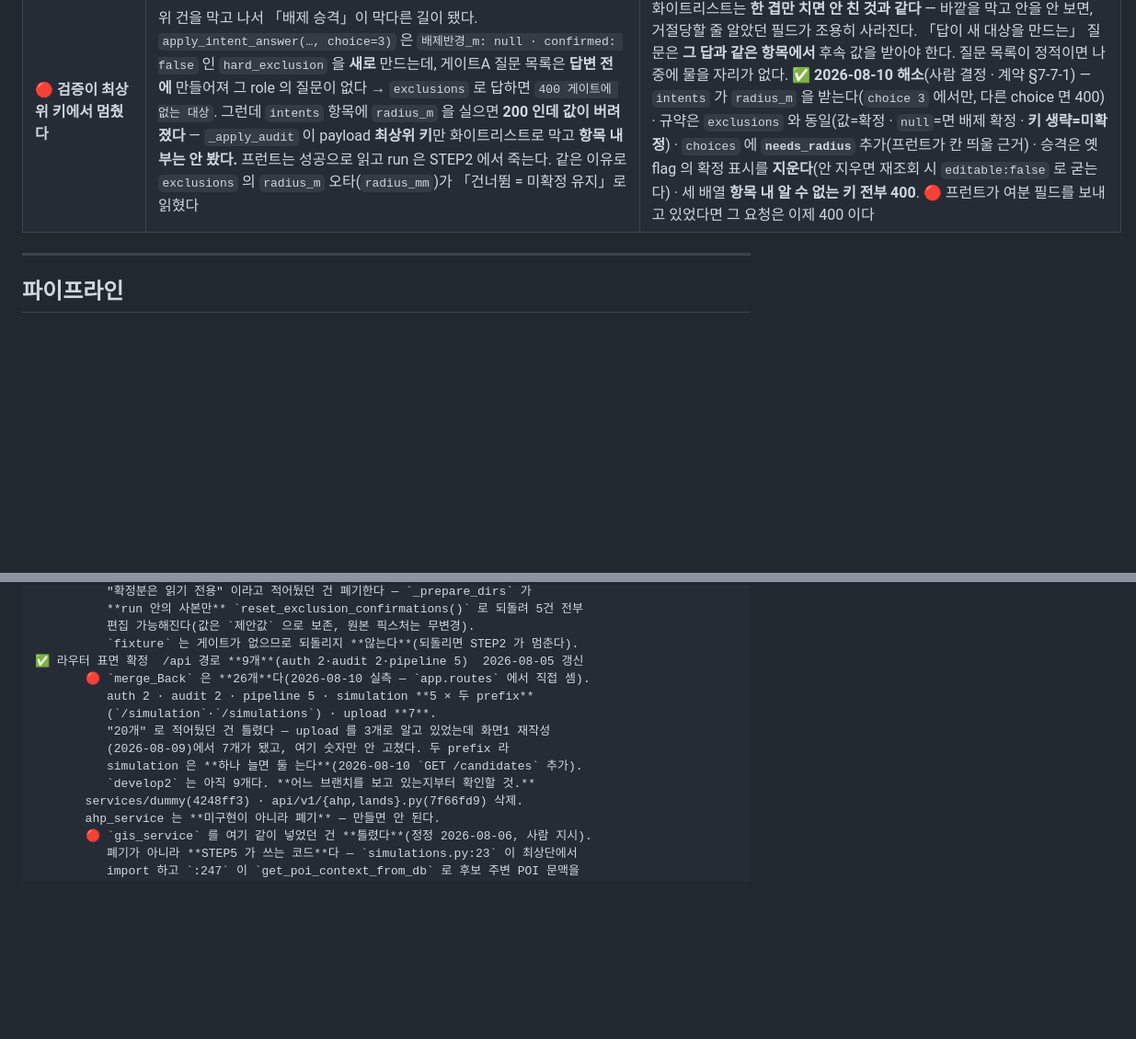
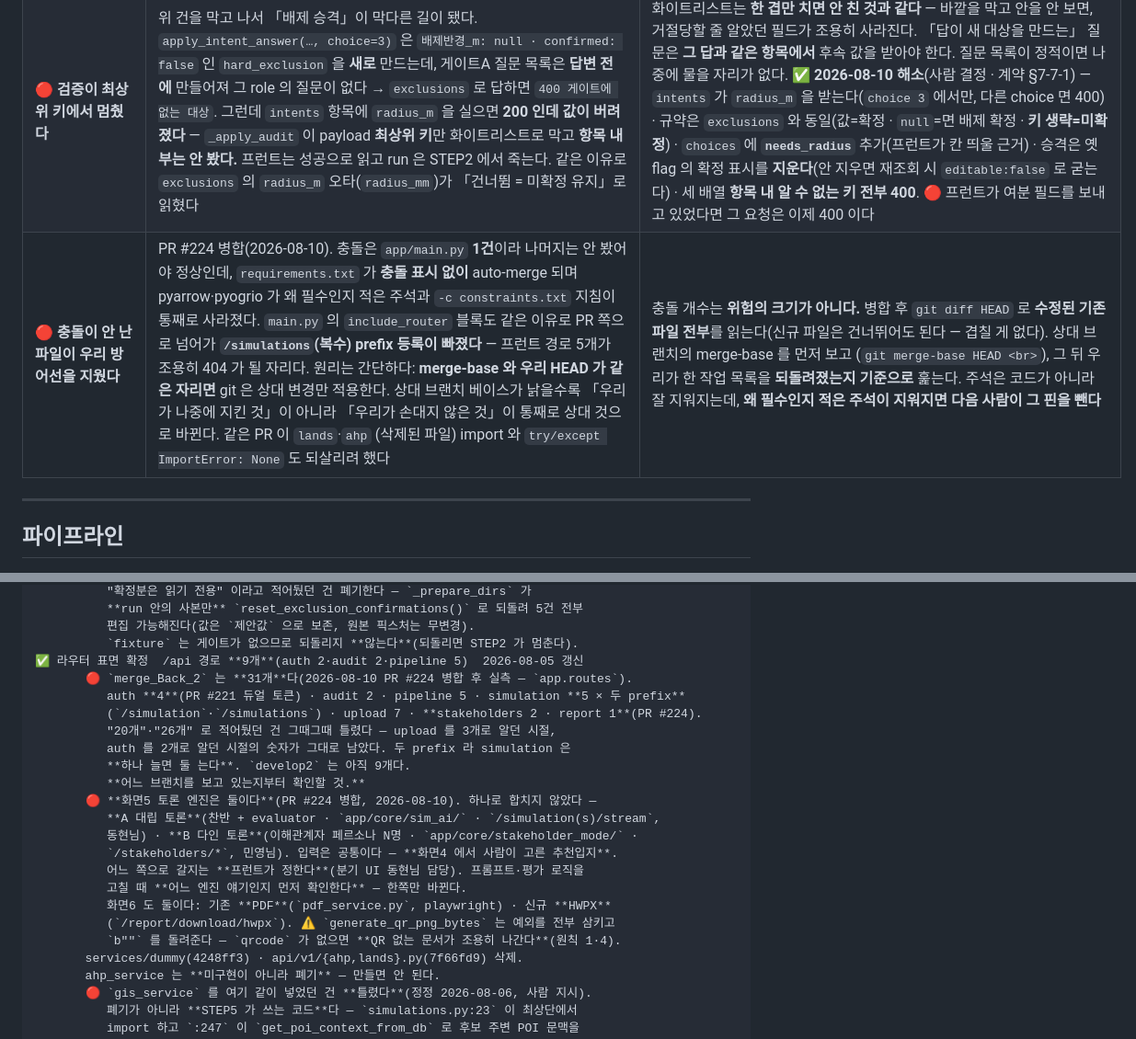
Before and after one commit to KT-AivleSchool/BigProject_Back, a Markdown page: CLAUDE.md, 2 parts joined by grey strips. Shown at 92% size. Drawn GitHub-style; blank space fills up the shorter version.

Commit message:
docs: PR #224 병합 반영 — 라우터 31개·화면5 엔진 2갈래·auto-merge 함정
- 라우터 개수 26 → **31**. auth 도 2 → 4 로 틀려 있었다(PR #221 듀얼 토큰).
  숫자만 적어두면 상한다 — 구성(prefix별 개수)을 같이 적었다
- 화면5 토론 엔진이 **둘**임을 명시. A 대립(sim_ai, 동현님) · B 다인
  (stakeholder_mode, 민영님). 입력은 화면4에서 고른 추천입지로 공통이고
  분기는 프런트가 정한다. 프롬프트를 고칠 때 한쪽만 바뀐다는 걸 놓치기 쉽다
- 화면6 도 둘(PDF·HWPX). HWPX 의 QR 은 예외를 삼켜 조용히 빠진다고 기록
- 함정 표 추가: **충돌이 안 난 파일이 우리 방어선을 지웠다**.
  merge-base 와 우리 HEAD 가 같은 자리면 git 은 상대 변경만 적용한다 —
  충돌 개수는 위험의 크기가 아니다. 병합 후 수정된 기존 파일 전부를 diff 로 읽는다

Co-Authored-By: Claude Opus 4.6 <noreply@anthropic.com>

```diff
--- a/CLAUDE.md
+++ b/CLAUDE.md
@@ -79,6 +79,7 @@ MVP: 용산구 흡연부스 / 2차: 성동구 재활용정거장.
 | 🔴 **점수가 내용이 아니라 라운드 수를 따라 올라갔다** | 위 건을 추적하다 나온 두 번째 결함. `evaluator.txt` 와 `graph.py` 의 호출 문구가 **"조금이라도 타협 여지가 생겼다면 무조건 이전 점수보다 상향"** 이었다 — 한 방향 지시라 근거 없이 같은 말을 되풀이해도 점수가 오른다. 토론자 프롬프트도 짝을 이뤄 "**라운드가 거듭될수록** 양보를 모색하라" 였다. 최종 시나리오 A/B/C 는 이 점수로 갈린다(`reporter.txt`) → **토론 내용과 무관하게 라운드만 채우면 A 가 나온다** | 평가 프롬프트에 **한 방향만** 허용하면 그건 평가가 아니라 카운터다. 상향·하향·유지를 다 열고, **무엇이 점수를 움직였는지 근거 대목을 반환**하게 한다. 생산자(토론자)와 소비자(평가자) 프롬프트는 **같이** 고친다 — 한쪽만 고치면 평가할 내용 자체가 안 생긴다. ✅ 2026-08-10 수정(사람 지시) |
 | 🔴 **자동 확정이 flag 를 안 남겨 HITL 화면에서 사라졌다** | `enrich_hitl_flags` 에 배제반경 자동 확정이 **둘** 있었다: ⓐ 사람이 한 번 답한 값을 run 폴더 **밖**(`search_cache/<prefix>_exclusion_radius_cache.json`, 키=`facility_type`)에 적어두고 다음 실행에서 묻지 않고 채움 ⓑ 조례 텍스트에 시설유형과 반경 숫자가 **둘 다 substring 으로 있으면** `confirmed=True`. 둘 다 **flag 를 안 만든다** → 게이트A 질문 목록에 아예 안 뜬다. 실측: 픽스처 배제 5건 중 06 지하철역·07 버스정류소는 `hitl_flags []` 라 **HITL 인데 사람이 볼 기회가 없었다.** ⓑ 는 「제5조의 10m 가 이 시설 얘기인지」를 모른다 — **근거는 되지만 확정은 아니다** | 질문 목록을 flag 같은 **부산물**에서 만들면 그 부산물을 안 만드는 경로가 곧 **구멍**이 된다. 목록은 **본체**(여기선 `hard_exclusion` role)에서 만들고 flag 는 부가정보로만 쓴다. **✅ 2026-08-10 제거**(사람 지시 · 계약 §7-7) — 캐시 삭제(`load/save_to_exclusion_cache`·`EXCLUSION_CACHE_PATH`·json 3개) · 조례 대조는 `제안값`·`출처`·`근거_시설_일치` 로 **강등** · 게이트A 가 flag 없는 role 도 질문으로 만들고 `_apply_audit` 이 답 적을 flag 를 만든다 · 미확정인 채 STEP2 진입은 `SystemExit`(`assert_exclusions_confirmed`). 확정은 **그 run 안에서만** 유효하다. `hitl` 은 `_prepare_dirs` 가 **run 안 사본만** 되돌린다(원본 픽스처 무변경) — `fixture` 는 게이트가 없으니 되돌리지 **않는다**(되돌리면 STEP2 가 멈춘다). 47/47 · 픽스처 57/57 |
 | 🔴 **검증이 최상위 키에서 멈췄다** | 위 건을 막고 나서 「배제 승격」이 막다른 길이 됐다. `apply_intent_answer(…, choice=3)` 은 `배제반경_m: null · confirmed: false` 인 `hard_exclusion` 을 **새로** 만드는데, 게이트A 질문 목록은 **답변 전에** 만들어져 그 role 의 질문이 없다 → `exclusions` 로 답하면 `400 게이트에 없는 대상`. 그런데 `intents` 항목에 `radius_m` 을 실으면 **200 인데 값이 버려졌다** — `_apply_audit` 이 payload **최상위 키**만 화이트리스트로 막고 **항목 내부는 안 봤다.** 프런트는 성공으로 읽고 run 은 STEP2 에서 죽는다. 같은 이유로 `exclusions` 의 `radius_m` 오타(`radius_mm`)가 「건너뜀 = 미확정 유지」로 읽혔다 | 화이트리스트는 **한 겹만 치면 안 친 것과 같다** — 바깥을 막고 안을 안 보면, 거절당할 줄 알았던 필드가 조용히 사라진다. 「답이 새 대상을 만드는」 질문은 **그 답과 같은 항목에서** 후속 값을 받아야 한다. 질문 목록이 정적이면 나중에 물을 자리가 없다. **✅ 2026-08-10 해소**(사람 결정 · 계약 §7-7-1) — `intents` 가 `radius_m` 을 받는다(`choice 3` 에서만, 다른 choice 면 400) · 규약은 `exclusions` 와 동일(값=확정 · `null`=면 배제 확정 · **키 생략=미확정**) · `choices` 에 **`needs_radius`** 추가(프런트가 칸 띄울 근거) · 승격은 옛 flag 의 확정 표시를 **지운다**(안 지우면 재조회 시 `editable:false` 로 굳는다) · 세 배열 **항목 내 알 수 없는 키 전부 400**. 🔴 프런트가 여분 필드를 보내고 있었다면 그 요청은 이제 400 이다 |
+| 🔴 **충돌이 안 난 파일이 우리 방어선을 지웠다** | PR #224 병합(2026-08-10). 충돌은 `app/main.py` **1건**이라 나머지는 안 봤어야 정상인데, `requirements.txt` 가 **충돌 표시 없이** auto-merge 되며 pyarrow·pyogrio 가 왜 필수인지 적은 주석과 `-c constraints.txt` 지침이 통째로 사라졌다. `main.py` 의 `include_router` 블록도 같은 이유로 PR 쪽으로 넘어가 **`/simulations`(복수) prefix 등록이 빠졌다** — 프런트 경로 5개가 조용히 404 가 될 자리다. 원리는 간단하다: **merge-base 와 우리 HEAD 가 같은 자리면** git 은 상대 변경만 적용한다. 상대 브랜치 베이스가 낡을수록 「우리가 나중에 지킨 것」이 아니라 「우리가 손대지 않은 것」이 통째로 상대 것으로 바뀐다. 같은 PR 이 `lands`·`ahp` (삭제된 파일) import 와 `try/except ImportError: None` 도 되살리려 했다 | 충돌 개수는 **위험의 크기가 아니다.** 병합 후 `git diff HEAD` 로 **수정된 기존 파일 전부**를 읽는다(신규 파일은 건너뛰어도 된다 — 겹칠 게 없다). 상대 브랜치의 merge-base 를 먼저 보고 (`git merge-base HEAD <br>`), 그 뒤 우리가 한 작업 목록을 **되돌려졌는지 기준으로** 훑는다. 주석은 코드가 아니라 잘 지워지는데, **왜 필수인지 적은 주석이 지워지면 다음 사람이 그 핀을 뺀다** |
 
 ---
 
@@ -532,13 +533,22 @@ D:\obsidian_claude\10_OmniSite\
           편집 가능해진다(값은 `제안값` 으로 보존, 원본 픽스처는 무변경).
           `fixture` 는 게이트가 없으므로 되돌리지 **않는다**(되돌리면 STEP2 가 멈춘다).
 ✅ 라우터 표면 확정  /api 경로 **9개**(auth 2·audit 2·pipeline 5)  2026-08-05 갱신
-       🔴 `merge_Back` 은 **26개**다(2026-08-10 실측 — `app.routes` 에서 직접 셈).
-          auth 2 · audit 2 · pipeline 5 · simulation **5 × 두 prefix**
-          (`/simulation`·`/simulations`) · upload **7**.
-          "20개" 로 적어뒀던 건 틀렸다 — upload 를 3개로 알고 있었는데 화면1 재작성
-          (2026-08-09)에서 7개가 됐고, 여기 숫자만 안 고쳤다. 두 prefix 라
-          simulation 은 **하나 늘면 둘 는다**(2026-08-10 `GET /candidates` 추가).
-          `develop2` 는 아직 9개다. **어느 브랜치를 보고 있는지부터 확인할 것.**
+       🔴 `merge_Back_2` 는 **31개**다(2026-08-10 PR #224 병합 후 실측 — `app.routes`).
+          auth **4**(PR #221 듀얼 토큰) · audit 2 · pipeline 5 · simulation **5 × 두 prefix**
+          (`/simulation`·`/simulations`) · upload 7 · **stakeholders 2 · report 1**(PR #224).
+          "20개"·"26개" 로 적어뒀던 건 그때그때 틀렸다 — upload 를 3개로 알던 시절,
+          auth 를 2개로 알던 시절의 숫자가 그대로 남았다. 두 prefix 라 simulation 은
+          **하나 늘면 둘 는다**. `develop2` 는 아직 9개다.
+          **어느 브랜치를 보고 있는지부터 확인할 것.**
+       🔴 **화면5 토론 엔진은 둘이다**(PR #224 병합, 2026-08-10). 하나로 합치지 않았다 —
+          **A 대립 토론**(찬반 + evaluator · `app/core/sim_ai/` · `/simulation(s)/stream`,
+          동현님) · **B 다인 토론**(이해관계자 페르소나 N명 · `app/core/stakeholder_mode/` ·
+          `/stakeholders/*`, 민영님). 입력은 공통이다 — **화면4 에서 사람이 고른 추천입지**.
+          어느 쪽으로 갈지는 **프런트가 정한다**(분기 UI 동현님 담당). 프롬프트·평가 로직을
+          고칠 때 **어느 엔진 얘기인지 먼저 확인한다** — 한쪽만 바뀐다.
+          화면6 도 둘이다: 기존 **PDF**(`pdf_service.py`, playwright) · 신규 **HWPX**
+          (`/report/download/hwpx`). ⚠ `generate_qr_png_bytes` 는 예외를 전부 삼키고
+          `b""` 를 돌려준다 — `qrcode` 가 없으면 **QR 없는 문서가 조용히 나간다**(원칙 1·4).
        services/dummy(4248ff3) · api/v1/{ahp,lands}.py(7f66fd9) 삭제.
        ahp_service 는 **미구현이 아니라 폐기** — 만들면 안 된다.
        🔴 `gis_service` 를 여기 같이 넣었던 건 **틀렸다**(정정 2026-08-06, 사람 지시).
```
